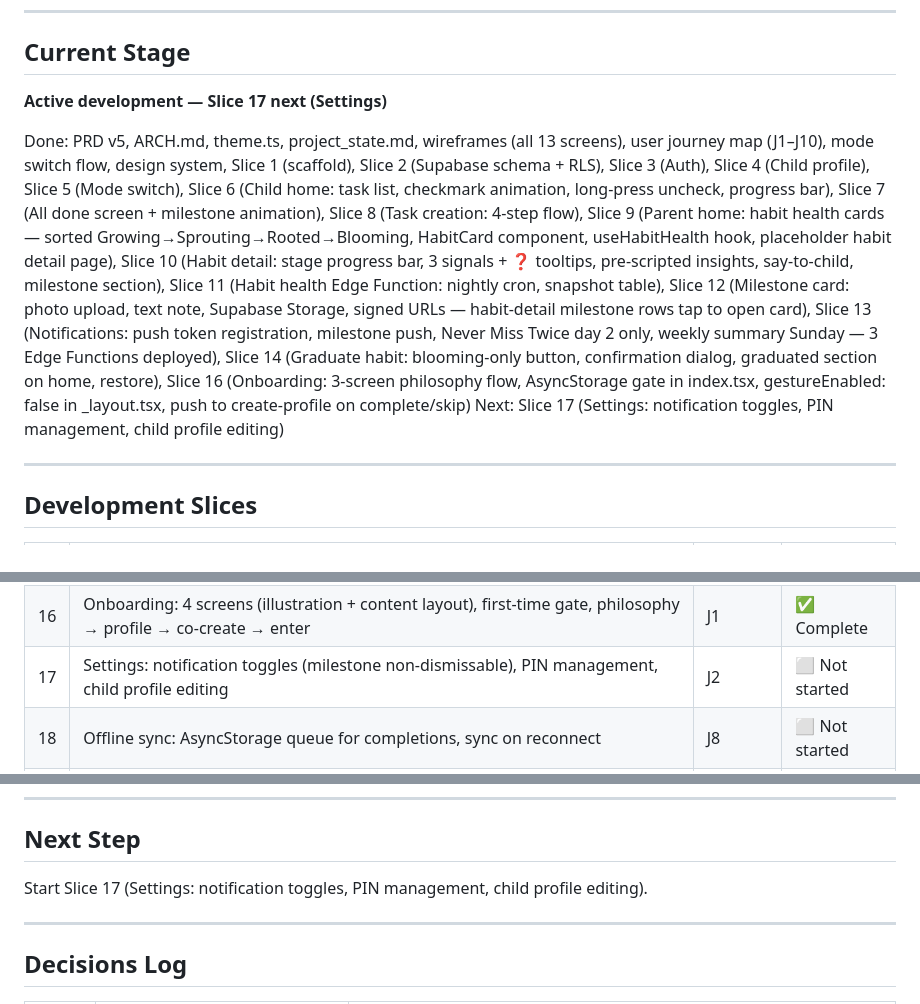
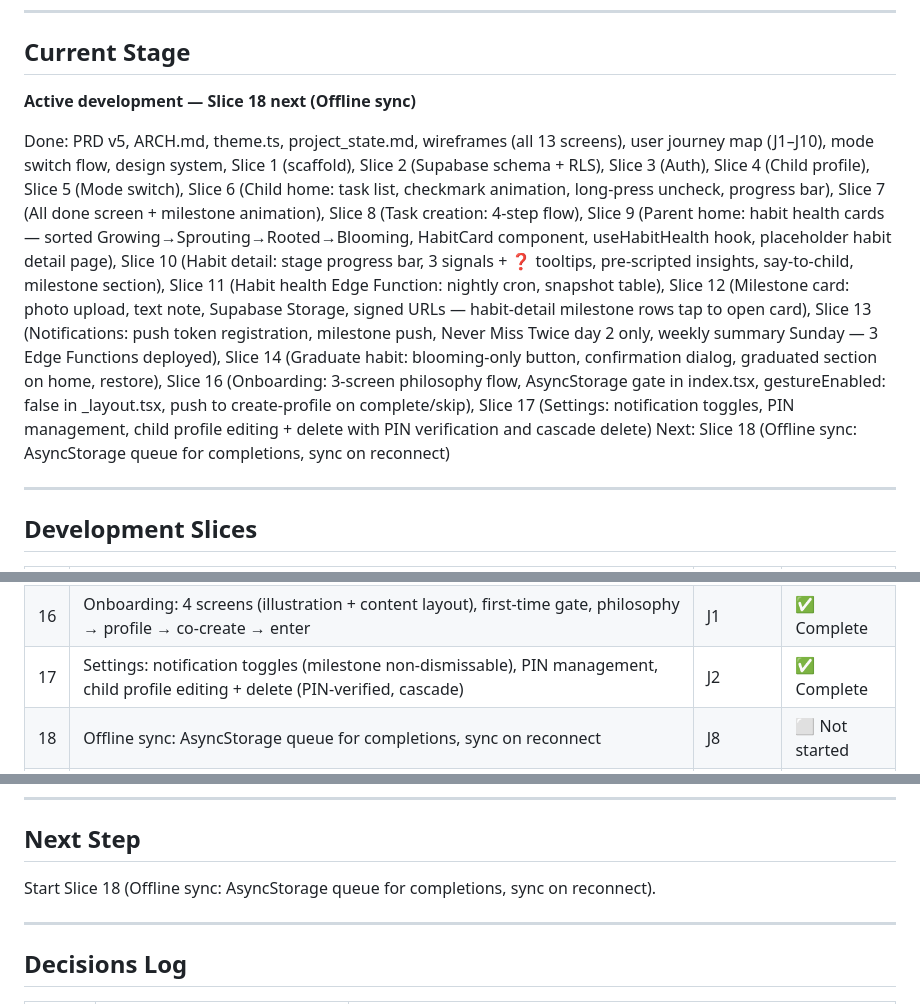
Before and after one commit to lizahedesign-ship-it/Rootly, a Markdown page: project_state.md, 3 parts joined by grey strips. GitHub-like rendering.

Commit message:
Update project_state.md: Slice 17 complete, Slice 18 next
Co-Authored-By: Claude Sonnet 4.6 <noreply@anthropic.com>

```diff
--- a/project_state.md
+++ b/project_state.md
@@ -4,10 +4,10 @@
 ---
 
 ## Current Stage
-**Active development — Slice 17 next (Settings)**
+**Active development — Slice 18 next (Offline sync)**
 
-Done: PRD v5, ARCH.md, theme.ts, project_state.md, wireframes (all 13 screens), user journey map (J1–J10), mode switch flow, design system, Slice 1 (scaffold), Slice 2 (Supabase schema + RLS), Slice 3 (Auth), Slice 4 (Child profile), Slice 5 (Mode switch), Slice 6 (Child home: task list, checkmark animation, long-press uncheck, progress bar), Slice 7 (All done screen + milestone animation), Slice 8 (Task creation: 4-step flow), Slice 9 (Parent home: habit health cards — sorted Growing→Sprouting→Rooted→Blooming, HabitCard component, useHabitHealth hook, placeholder habit detail page), Slice 10 (Habit detail: stage progress bar, 3 signals + ❓ tooltips, pre-scripted insights, say-to-child, milestone section), Slice 11 (Habit health Edge Function: nightly cron, snapshot table), Slice 12 (Milestone card: photo upload, text note, Supabase Storage, signed URLs — habit-detail milestone rows tap to open card), Slice 13 (Notifications: push token registration, milestone push, Never Miss Twice day 2 only, weekly summary Sunday — 3 Edge Functions deployed), Slice 14 (Graduate habit: blooming-only button, confirmation dialog, graduated section on home, restore), Slice 16 (Onboarding: 3-screen philosophy flow, AsyncStorage gate in index.tsx, gestureEnabled: false in _layout.tsx, push to create-profile on complete/skip)
-Next: Slice 17 (Settings: notification toggles, PIN management, child profile editing)
+Done: PRD v5, ARCH.md, theme.ts, project_state.md, wireframes (all 13 screens), user journey map (J1–J10), mode switch flow, design system, Slice 1 (scaffold), Slice 2 (Supabase schema + RLS), Slice 3 (Auth), Slice 4 (Child profile), Slice 5 (Mode switch), Slice 6 (Child home: task list, checkmark animation, long-press uncheck, progress bar), Slice 7 (All done screen + milestone animation), Slice 8 (Task creation: 4-step flow), Slice 9 (Parent home: habit health cards — sorted Growing→Sprouting→Rooted→Blooming, HabitCard component, useHabitHealth hook, placeholder habit detail page), Slice 10 (Habit detail: stage progress bar, 3 signals + ❓ tooltips, pre-scripted insights, say-to-child, milestone section), Slice 11 (Habit health Edge Function: nightly cron, snapshot table), Slice 12 (Milestone card: photo upload, text note, Supabase Storage, signed URLs — habit-detail milestone rows tap to open card), Slice 13 (Notifications: push token registration, milestone push, Never Miss Twice day 2 only, weekly summary Sunday — 3 Edge Functions deployed), Slice 14 (Graduate habit: blooming-only button, confirmation dialog, graduated section on home, restore), Slice 16 (Onboarding: 3-screen philosophy flow, AsyncStorage gate in index.tsx, gestureEnabled: false in _layout.tsx, push to create-profile on complete/skip), Slice 17 (Settings: notification toggles, PIN management, child profile editing + delete with PIN verification and cascade delete)
+Next: Slice 18 (Offline sync: AsyncStorage queue for completions, sync on reconnect)
 
 ---
 
@@ -31,7 +31,7 @@ Next: Slice 17 (Settings: notification toggles, PIN management, child profile ed
 | 14 | Graduate habit: Blooming-only entry, dialog, graduated section in Records, restore | J5 | ✅ Complete |
 | 15 | Summary screens + annual PDF export | J6 | ⬜ Not started |
 | 16 | Onboarding: 4 screens (illustration + content layout), first-time gate, philosophy → profile → co-create → enter | J1 | ✅ Complete |
-| 17 | Settings: notification toggles (milestone non-dismissable), PIN management, child profile editing | J2 | ⬜ Not started |
+| 17 | Settings: notification toggles (milestone non-dismissable), PIN management, child profile editing + delete (PIN-verified, cascade) | J2 | ✅ Complete |
 | 18 | Offline sync: AsyncStorage queue for completions, sync on reconnect | J8 | ⬜ Not started |
 | 19 | TestFlight: app.json, eas.json, bundle ID, icons, screenshots | — | ⬜ Not started |
 
@@ -48,7 +48,7 @@ Next: Slice 17 (Settings: notification toggles, PIN management, child profile ed
 ---
 
 ## Next Step
-Start Slice 17 (Settings: notification toggles, PIN management, child profile editing).
+Start Slice 18 (Offline sync: AsyncStorage queue for completions, sync on reconnect).
 
 ---
 
```
